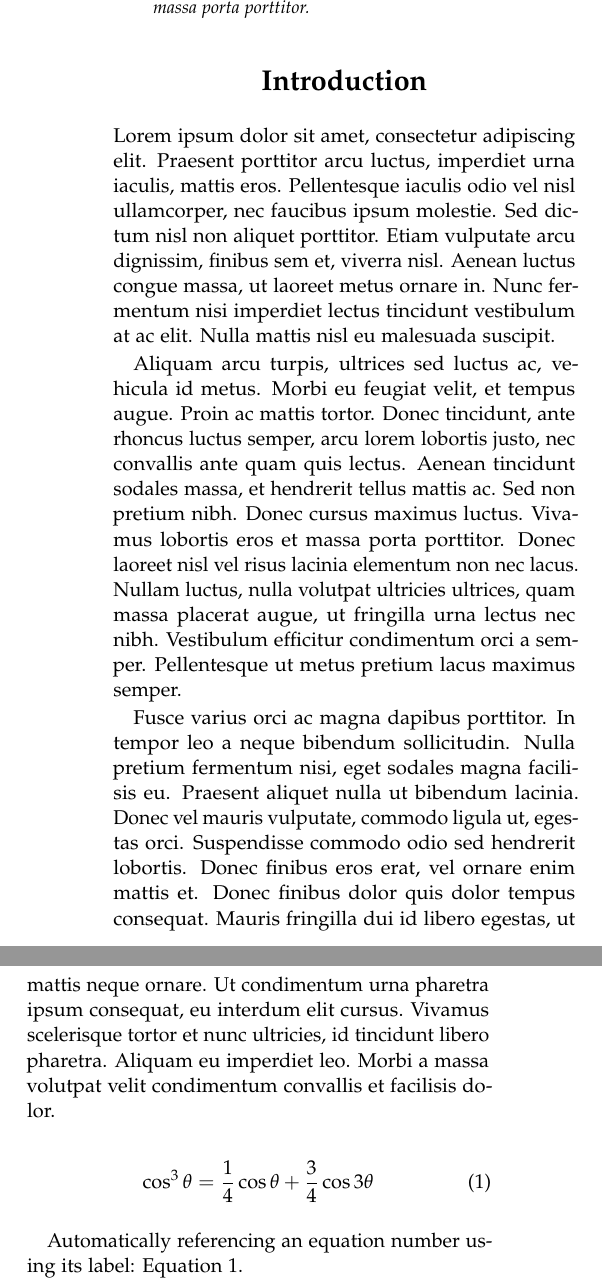
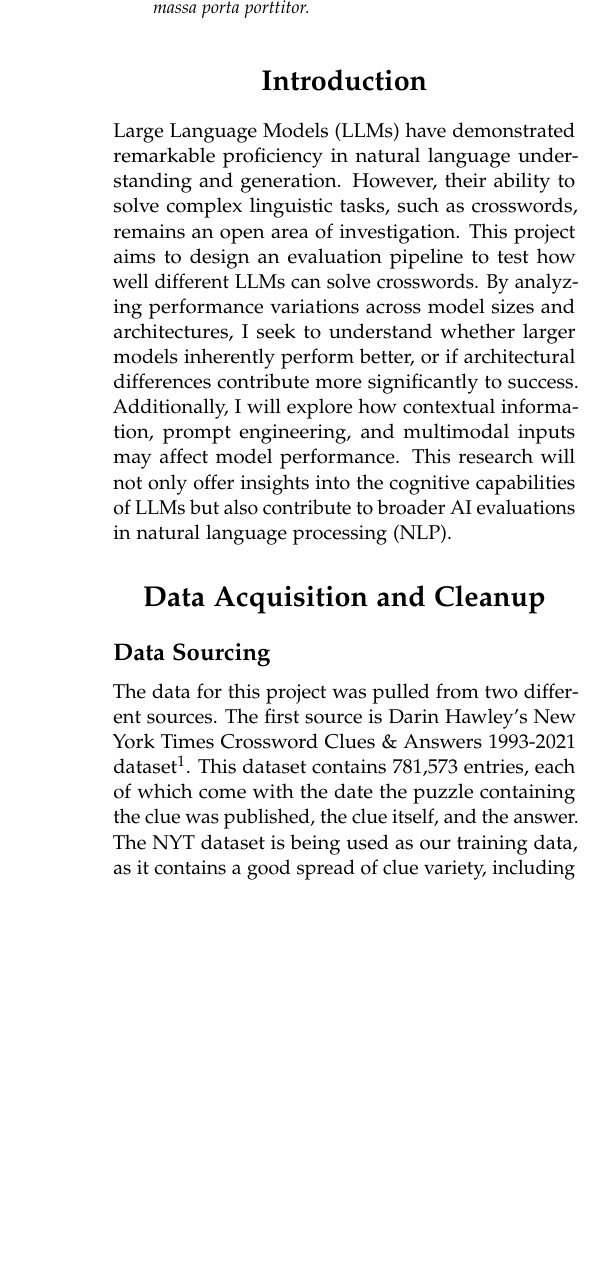
Before and after one commit to alexfruge/crossword-model, a LaTeX document (paper/template.tex): two parts of the columns of page 1 of 5 before the commit and part of one column of page 1 of 3 after it, the two joined at a grey line, cut so that both start at the same text, the shorter picture padded with empty space. Compiled offline with pdfLaTeX.

Commit message:
paper progress

```diff
--- a/paper/template.tex
+++ b/paper/template.tex
@@ -67,29 +67,16 @@
 
 \section{Introduction}
 
-Lorem ipsum dolor sit amet, consectetur adipiscing elit. Praesent porttitor arcu luctus, imperdiet urna iaculis, mattis eros. Pellentesque iaculis odio vel nisl ullamcorper, nec faucibus ipsum molestie. Sed dictum nisl non aliquet porttitor. Etiam vulputate arcu dignissim, finibus sem et, viverra nisl. Aenean luctus congue massa, ut laoreet metus ornare in. Nunc fermentum nisi imperdiet lectus tincidunt vestibulum at ac elit. Nulla mattis nisl eu malesuada suscipit.
+Large Language Models (LLMs) have demonstrated remarkable proficiency in natural language
+understanding and generation. However, their ability to solve complex linguistic tasks, such as crosswords, remains an open area of investigation. This project aims to design an evaluation pipeline to test how well different LLMs can solve crosswords. By analyzing performance variations across model sizes and architectures, I seek to understand whether larger models inherently perform better, or if architectural differences contribute more significantly to success. Additionally, I will explore how contextual information, prompt engineering, and multimodal inputs may affect model performance. This research will not only offer insights into the cognitive capabilities of LLMs but also contribute to broader AI evaluations in natural language processing (NLP).
 
-Aliquam arcu turpis, ultrices sed luctus ac, vehicula id metus. Morbi eu feugiat velit, et tempus augue. Proin ac mattis tortor. Donec tincidunt, ante rhoncus luctus semper, arcu lorem lobortis justo, nec convallis ante quam quis lectus. Aenean tincidunt sodales massa, et hendrerit tellus mattis ac. Sed non pretium nibh. Donec cursus maximus luctus. Vivamus lobortis eros et massa porta porttitor. Donec laoreet nisl vel risus lacinia elementum non nec lacus. Nullam luctus, nulla volutpat ultricies ultrices, quam massa placerat augue, ut fringilla urna lectus nec nibh. Vestibulum efficitur condimentum orci a semper. Pellentesque ut metus pretium lacus maximus semper.
-
-Fusce varius orci ac magna dapibus porttitor. In tempor leo a neque bibendum sollicitudin. Nulla pretium fermentum nisi, eget sodales magna facilisis eu. Praesent aliquet nulla ut bibendum lacinia. Donec vel mauris vulputate, commodo ligula ut, egestas orci. Suspendisse commodo odio sed hendrerit lobortis. Donec finibus eros erat, vel ornare enim mattis et. Donec finibus dolor quis dolor tempus consequat. Mauris fringilla dui id libero egestas, ut mattis neque ornare. Ut condimentum urna pharetra ipsum consequat, eu interdum elit cursus. Vivamus scelerisque tortor et nunc ultricies, id tincidunt libero pharetra. Aliquam eu imperdiet leo. Morbi a massa volutpat velit condimentum convallis et facilisis dolor.
-
-\begin{equation}
-	\cos^3 \theta =\frac{1}{4}\cos\theta+\frac{3}{4}\cos 3\theta
-	\label{eq:example}
-\end{equation}
-
-Automatically referencing an equation number using its label: Equation \ref{eq:example}.
-
-In hac habitasse platea dictumst. Curabitur mattis elit sit amet justo luctus vestibulum. In hac habitasse platea dictumst. Pellentesque lobortis justo enim, a condimentum massa tempor eu. Ut quis nulla a quam pretium eleifend nec eu nisl. Nam cursus porttitor eros, sed luctus ligula convallis quis. Nam convallis, ligula in auctor euismod, ligula mauris fringilla tellus, et egestas mauris odio eget diam. Praesent sodales in ipsum eu dictum. Aenean vel enim ipsum. Fusce ut felis at eros sagittis bibendum mollis lobortis libero.
-
-Maecenas consectetur metus at tellus finibus condimentum. Proin arcu lectus, ultrices non tincidunt et, tincidunt ut quam. Integer luctus posuere est, non maximus ante dignissim quis. Nunc a cursus erat. Curabitur suscipit nibh in tincidunt sagittis. Nam malesuada vestibulum quam id gravida. Proin ut dapibus velit. Vestibulum eget quam quis ipsum semper convallis. Duis consectetur nibh ac diam dignissim, id condimentum enim dictum. Nam aliquet ligula eu magna pellentesque, nec sagittis leo lobortis. Aenean tincidunt dignissim egestas.
 
 %------------------------------------------------
 
-\section{Methodologies}
+\section{Data Acquisition and Cleanup}
 
-\subsection{Sample Sites \& Processing}
+\subsection{Data Sourcing}
 
-This line shows how to use a footnote to further explain or cite text\footnote{Example footnote text.}.
+The data for this project was pulled from two different sources. The first source is Darin Hawley's New York Times Crossword Clues \& Answers 1993-2021 dataset\footnote{\href{https://www.kaggle.com/datasets/darinhawley/new-york-times-crossword-clues-answers-19932021/data}{NYT Crossword Clues Dataset}}. This dataset contains 781,573 entries, each of which come with the date the puzzle containing the clue was published, the clue itself, and the answer. The NYT dataset is being used as our training data, as it contains a good spread of clue variety, including some pop-culture related clues, some wordplay, and a wide variety of difficulty in the clues themselves.
 
-This is a bullet point list:
+The second source of clues comes from George Ho's Cryptic Crossword Clues dataset \footnote{\href{https://cryptics.georgeho.org/}{George Ho's Cryptic Crossword Clues}}, which has a focus on clues that are difficult to solve, whether it be because of clever wordplay within the clues.
@@ -110,6 +86,12 @@ This is a numbered list:
 	\item Curabitur feugiat
 	\item Turpis sed auctor facilisis
 \end{enumerate}
+
+Mauris interdum porttitor fringilla. Proin tincidunt sodales leo at ornare. Donec tempus magna non mauris gravida luctus. Cras vitae arcu vitae mauris eleifend scelerisque. Nam sem sapien, vulputate nec felis eu, blandit convallis risus. Pellentesque sollicitudin venenatis tincidunt. In et ipsum libero. Nullam tempor ligula a massa convallis pellentesque.
+
+This is a numbered list:
+
+
 
 \subsection{Species Identification}
 
```
Also changed, not shown: paper/template.pdf, paper/template.tex (24 more changed lines).
